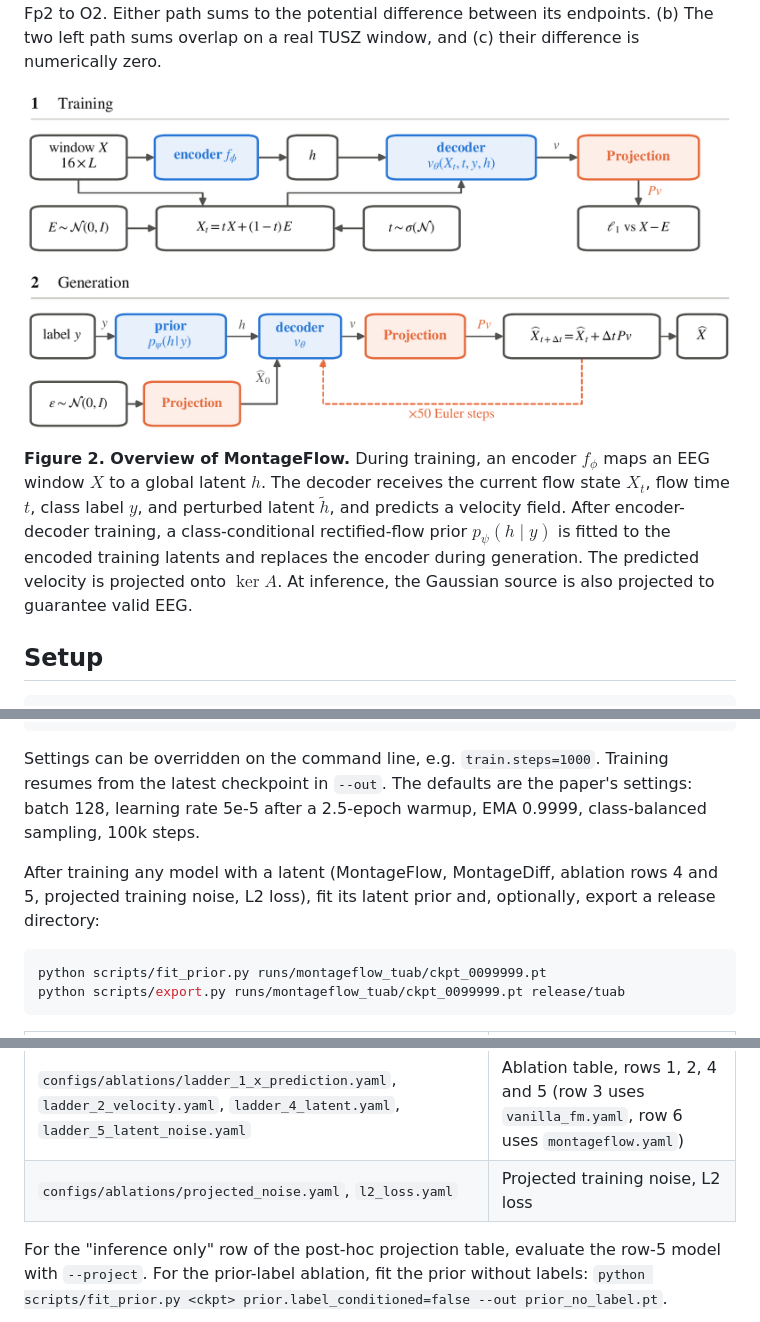
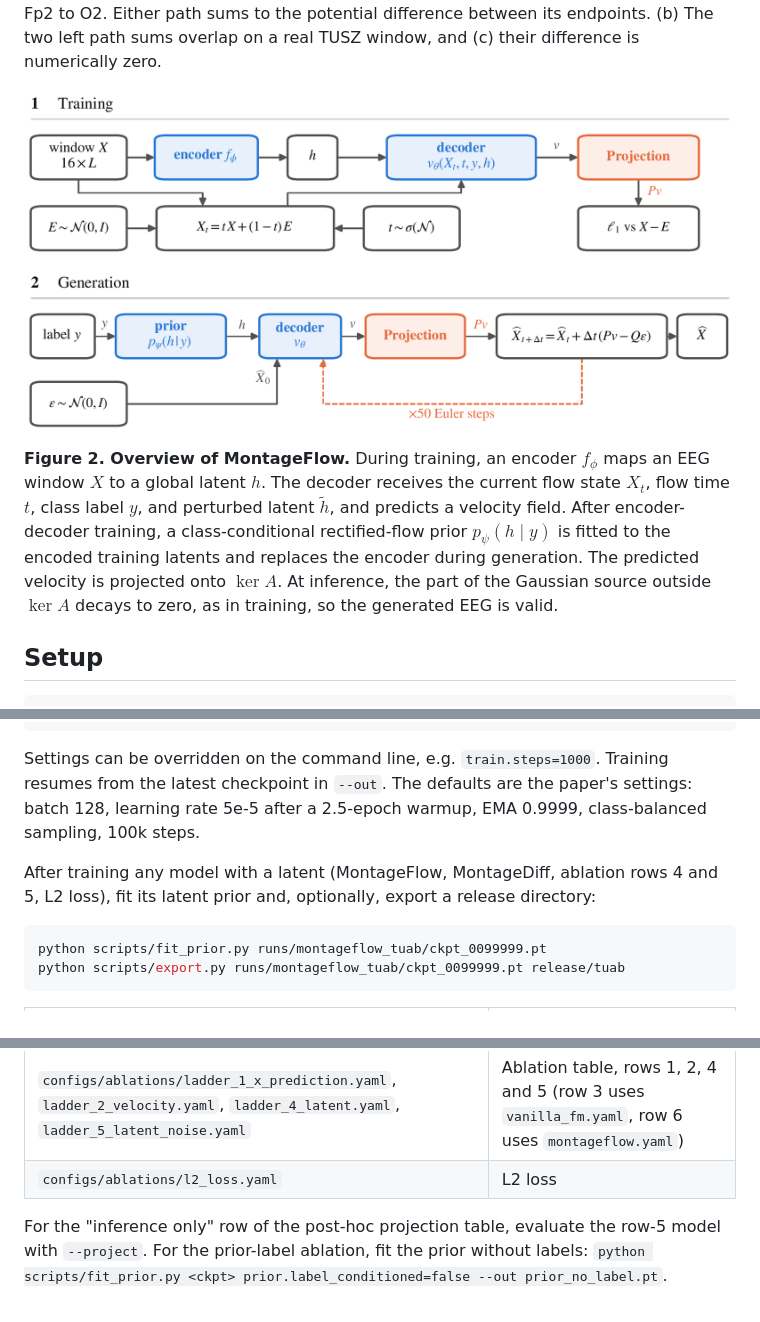
Before and after one commit to sudarshanregmi/MontageFlow, a Markdown page: README.md, 3 parts joined by grey strips. Rendered like a GitHub page; pictures changed too: assets/fig2_method.png.

Commit message:
Match sampling to training

````diff
--- a/README.md
+++ b/README.md
@@ -27,7 +27,7 @@ global latent $h$. The decoder receives the current flow state $X_t$, flow time
 perturbed latent $\tilde h$, and predicts a velocity field. After encoder-decoder training, a
 class-conditional rectified-flow prior $p_\psi(h \mid y)$ is fitted to the encoded training latents and
 replaces the encoder during generation. The predicted velocity is projected onto $\ker A$. At inference,
-the Gaussian source is also projected to guarantee valid EEG.
+the part of the Gaussian source outside $\ker A$ decays to zero, as in training, so the generated EEG is valid.
 
 ## Setup
 
@@ -97,7 +97,7 @@ Settings can be overridden on the command line, e.g. `train.steps=1000`. Trainin
 latest checkpoint in `--out`. The defaults are the paper's settings: batch 128, learning rate 5e-5
 after a 2.5-epoch warmup, EMA 0.9999, class-balanced sampling, 100k steps.
 
-After training any model with a latent (MontageFlow, MontageDiff, ablation rows 4 and 5, projected training noise, L2 loss), fit its latent prior and, optionally, export a release directory:
+After training any model with a latent (MontageFlow, MontageDiff, ablation rows 4 and 5, L2 loss), fit its latent prior and, optionally, export a release directory:
 
 ```bash
 python scripts/fit_prior.py runs/montageflow_tuab/ckpt_0099999.pt
@@ -113,7 +113,7 @@ python scripts/export.py runs/montageflow_tuab/ckpt_0099999.pt release/tuab
 | `configs/baselines/jet.yaml`, `jet_x.yaml` | JET, JET<sup>×</sup> |
 | `configs/baselines/eeggan.yaml` | EEG-GAN |
 | `configs/ablations/ladder_1_x_prediction.yaml`, `ladder_2_velocity.yaml`, `ladder_4_latent.yaml`, `ladder_5_latent_noise.yaml` | Ablation table, rows 1, 2, 4 and 5 (row 3 uses `vanilla_fm.yaml`, row 6 uses `montageflow.yaml`) |
-| `configs/ablations/projected_noise.yaml`, `l2_loss.yaml` | Projected training noise, L2 loss |
+| `configs/ablations/l2_loss.yaml` | L2 loss |
 
 For the "inference only" row of the post-hoc projection table, evaluate the row-5 model with
 `--project`. For the prior-label ablation, fit the prior without labels:
````
Also changed, not shown: 4 other files.
